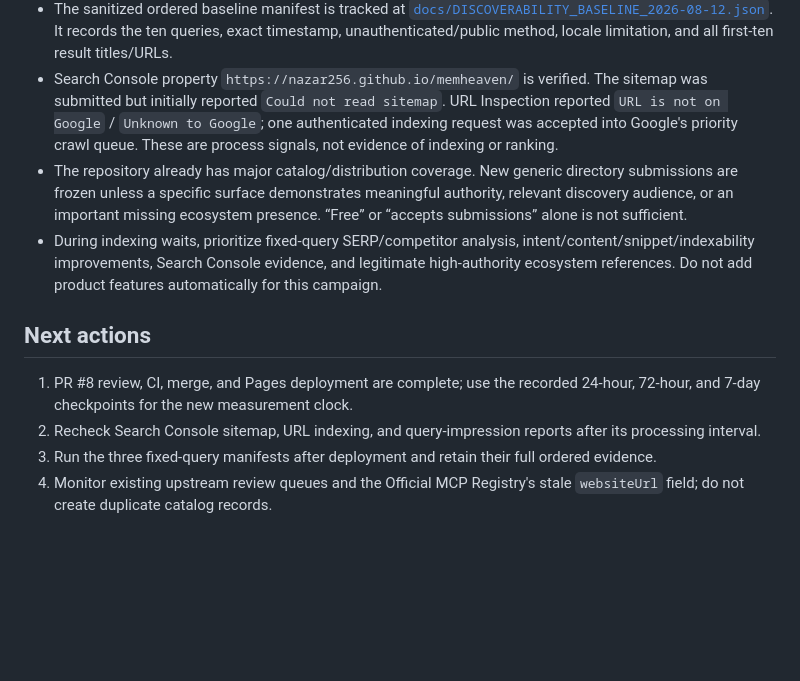
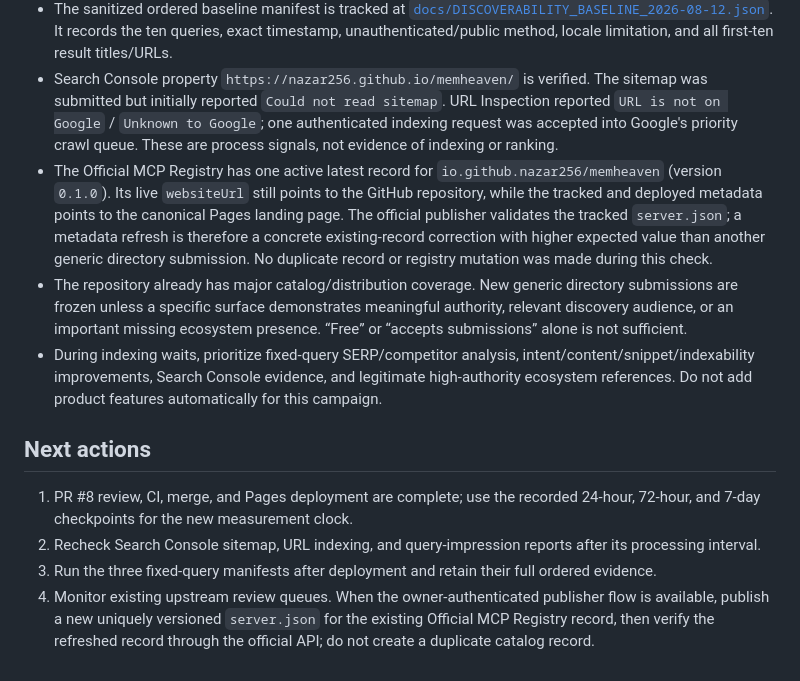
Before and after one commit to nazar256/memheaven, a Markdown page: docs/DISCOVERABILITY_CAMPAIGN.md, the part around the change. Rendered like a GitHub page; blank space fills up the shorter version.

Commit message:
Track official registry metadata refresh (#12)

```diff
--- a/docs/DISCOVERABILITY_CAMPAIGN.md
+++ b/docs/DISCOVERABILITY_CAMPAIGN.md
@@ -40,6 +40,7 @@ Compare rank and presence against the retained baseline; do not replace the fixe
 - Merged PR [#8](https://github.com/nazar256/memheaven/pull/8) contains the intent-clarity landing-page/README changes, the explicit external-memory boundary, the factual footer, and regression coverage. The proposed project-site `robots.txt` was removed after review showed that a GitHub Pages project site cannot publish the file at the origin root where crawlers look for it.
 - The sanitized ordered baseline manifest is tracked at [`docs/DISCOVERABILITY_BASELINE_2026-08-12.json`](DISCOVERABILITY_BASELINE_2026-08-12.json). It records the ten queries, exact timestamp, unauthenticated/public method, locale limitation, and all first-ten result titles/URLs.
 - Search Console property `https://nazar256.github.io/memheaven/` is verified. The sitemap was submitted but initially reported `Could not read sitemap`. URL Inspection reported `URL is not on Google` / `Unknown to Google`; one authenticated indexing request was accepted into Google's priority crawl queue. These are process signals, not evidence of indexing or ranking.
+- The Official MCP Registry has one active latest record for `io.github.nazar256/memheaven` (version `0.1.0`). Its live `websiteUrl` still points to the GitHub repository, while the tracked and deployed metadata points to the canonical Pages landing page. The official publisher validates the tracked `server.json`; a metadata refresh is therefore a concrete existing-record correction with higher expected value than another generic directory submission. No duplicate record or registry mutation was made during this check.
 - The repository already has major catalog/distribution coverage. New generic directory submissions are frozen unless a specific surface demonstrates meaningful authority, relevant discovery audience, or an important missing ecosystem presence. “Free” or “accepts submissions” alone is not sufficient.
 - During indexing waits, prioritize fixed-query SERP/competitor analysis, intent/content/snippet/indexability improvements, Search Console evidence, and legitimate high-authority ecosystem references. Do not add product features automatically for this campaign.
 
@@ -48,4 +49,4 @@ Compare rank and presence against the retained baseline; do not replace the fixe
 1. PR #8 review, CI, merge, and Pages deployment are complete; use the recorded 24-hour, 72-hour, and 7-day checkpoints for the new measurement clock.
 2. Recheck Search Console sitemap, URL indexing, and query-impression reports after its processing interval.
 3. Run the three fixed-query manifests after deployment and retain their full ordered evidence.
-4. Monitor existing upstream review queues and the Official MCP Registry's stale `websiteUrl` field; do not create duplicate catalog records.
+4. Monitor existing upstream review queues. When the owner-authenticated publisher flow is available, publish a new uniquely versioned `server.json` for the existing Official MCP Registry record, then verify the refreshed record through the official API; do not create a duplicate catalog record.
```
Also changed, not shown: CONTINUE.md (+2 -1 lines).
